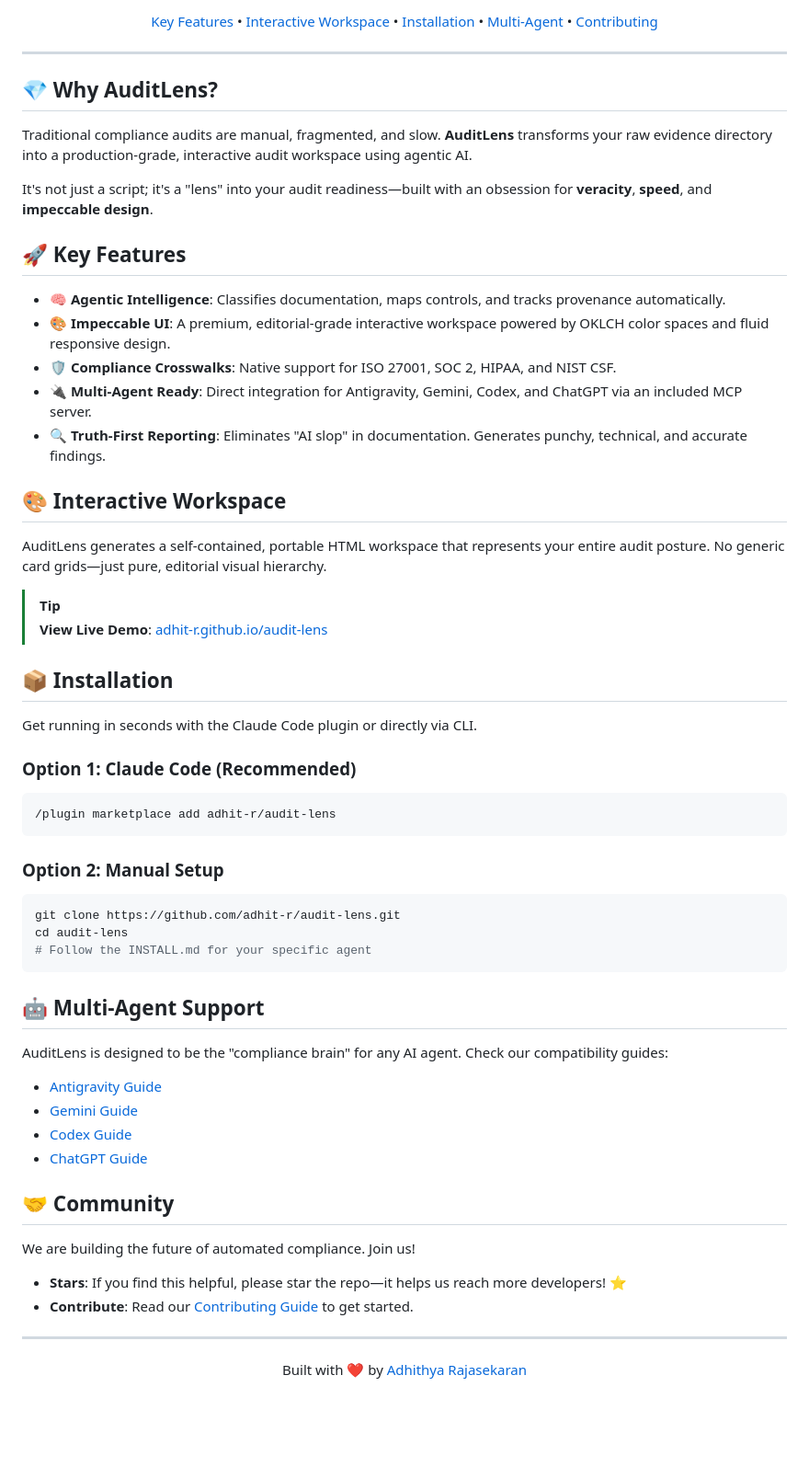
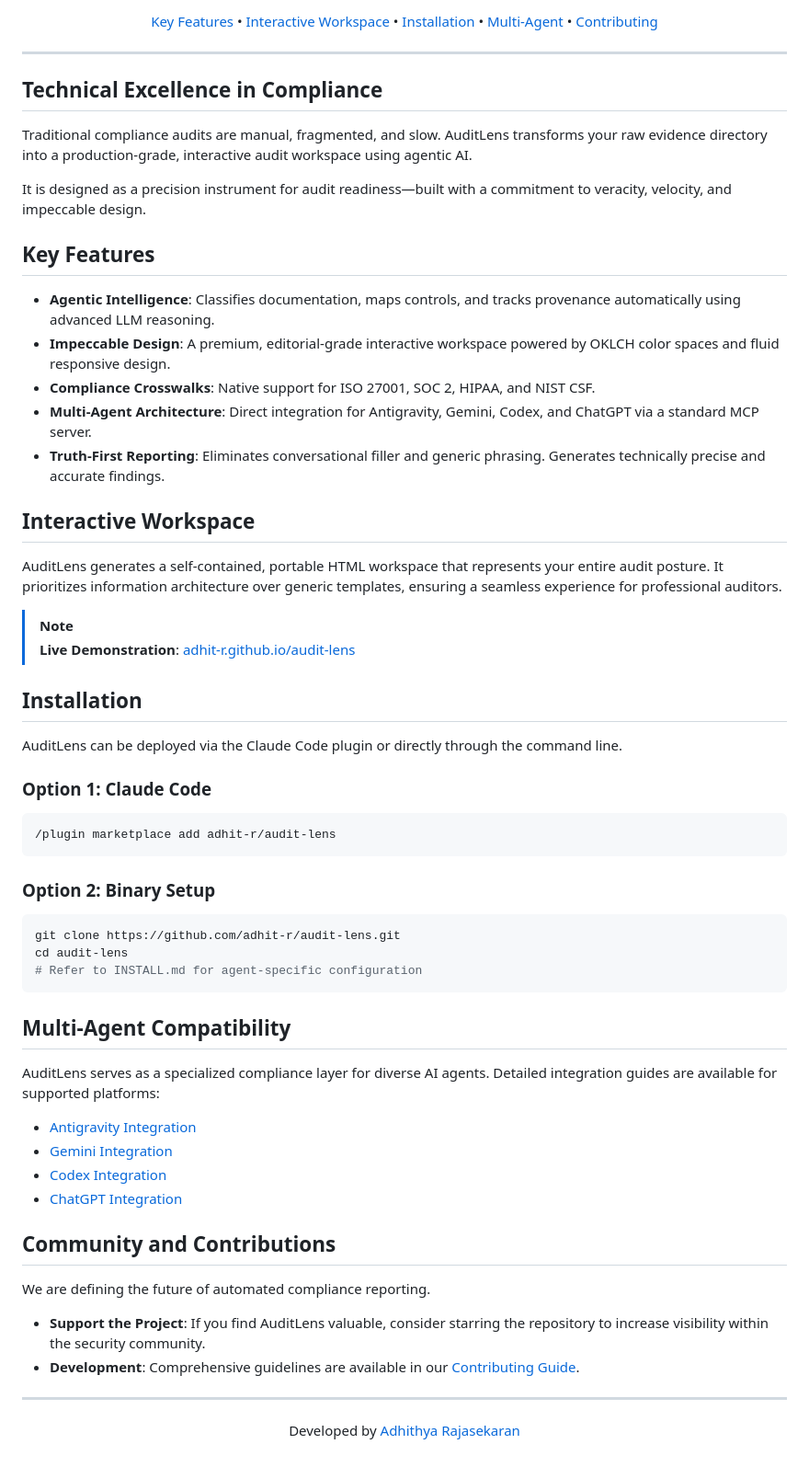
Before and after one commit to adhit-r/audit-lens, a Markdown page: README.md, the part around one of its changes. Shown at 92% size. GitHub-like rendering; blank space fills up the shorter version.

Commit message:
docs: remove emojis and refine README for professional editorial style

````diff
--- a/README.md
+++ b/README.md
@@ -18,61 +20,61 @@
 
 ---
 
-## 💎 Why AuditLens?
+## Technical Excellence in Compliance
 
-Traditional compliance audits are manual, fragmented, and slow. **AuditLens** transforms your raw evidence directory into a production-grade, interactive audit workspace using agentic AI.
+Traditional compliance audits are manual, fragmented, and slow. AuditLens transforms your raw evidence directory into a production-grade, interactive audit workspace using agentic AI.
 
-It's not just a script; it's a "lens" into your audit readiness—built with an obsession for **veracity**, **speed**, and **impeccable design**.
+It is designed as a precision instrument for audit readiness—built with a commitment to veracity, velocity, and impeccable design.
 
-## 🚀 Key Features
+## Key Features
 
-- **🧠 Agentic Intelligence**: Classifies documentation, maps controls, and tracks provenance automatically.
-- **🎨 Impeccable UI**: A premium, editorial-grade interactive workspace powered by OKLCH color spaces and fluid responsive design.
-- **🛡️ Compliance Crosswalks**: Native support for ISO 27001, SOC 2, HIPAA, and NIST CSF.
-- **🔌 Multi-Agent Ready**: Direct integration for Antigravity, Gemini, Codex, and ChatGPT via an included MCP server.
-- **🔍 Truth-First Reporting**: Eliminates "AI slop" in documentation. Generates punchy, technical, and accurate findings.
+- **Agentic Intelligence**: Classifies documentation, maps controls, and tracks provenance automatically using advanced LLM reasoning.
+- **Impeccable Design**: A premium, editorial-grade interactive workspace powered by OKLCH color spaces and fluid responsive design.
+- **Compliance Crosswalks**: Native support for ISO 27001, SOC 2, HIPAA, and NIST CSF.
+- **Multi-Agent Architecture**: Direct integration for Antigravity, Gemini, Codex, and ChatGPT via a standard MCP server.
+- **Truth-First Reporting**: Eliminates conversational filler and generic phrasing. Generates technically precise and accurate findings.
 
-## 🎨 Interactive Workspace
+## Interactive Workspace
 
-AuditLens generates a self-contained, portable HTML workspace that represents your entire audit posture. No generic card grids—just pure, editorial visual hierarchy.
+AuditLens generates a self-contained, portable HTML workspace that represents your entire audit posture. It prioritizes information architecture over generic templates, ensuring a seamless experience for professional auditors.
 
-> [!TIP]
-> **View Live Demo**: [adhit-r.github.io/audit-lens](https://adhit-r.github.io/audit-lens)
+> [!NOTE]
+> **Live Demonstration**: [adhit-r.github.io/audit-lens](https://adhit-r.github.io/audit-lens)
 
-## 📦 Installation
+## Installation
 
-Get running in seconds with the Claude Code plugin or directly via CLI.
+AuditLens can be deployed via the Claude Code plugin or directly through the command line.
 
-### Option 1: Claude Code (Recommended)
+### Option 1: Claude Code
 ```bash
 /plugin marketplace add adhit-r/audit-lens
 ```
 
-### Option 2: Manual Setup
+### Option 2: Binary Setup
 ```bash
 git clone https://github.com/adhit-r/audit-lens.git
 cd audit-lens
-# Follow the INSTALL.md for your specific agent
+# Refer to INSTALL.md for agent-specific configuration
 ```
 
-## 🤖 Multi-Agent Support
+## Multi-Agent Compatibility
 
-AuditLens is designed to be the "compliance brain" for any AI agent. Check our compatibility guides:
+AuditLens serves as a specialized compliance layer for diverse AI agents. Detailed integration guides are available for supported platforms:
 
-- [Antigravity Guide](compatibility/antigravity.md)
-- [Gemini Guide](compatibility/gemini.md)
-- [Codex Guide](compatibility/codex.md)
-- [ChatGPT Guide](compatibility/chatgpt.md)
+- [Antigravity Integration](compatibility/antigravity.md)
+- [Gemini Integration](compatibility/gemini.md)
+- [Codex Integration](compatibility/codex.md)
+- [ChatGPT Integration](compatibility/chatgpt.md)
 
-## 🤝 Community
+## Community and Contributions
 
-We are building the future of automated compliance. Join us!
+We are defining the future of automated compliance reporting.
 
-- **Stars**: If you find this helpful, please star the repo—it helps us reach more developers! ⭐
-- **Contribute**: Read our [Contributing Guide](CONTRIBUTING.md) to get started.
+- **Support the Project**: If you find AuditLens valuable, consider starring the repository to increase visibility within the security community.
+- **Development**: Comprehensive guidelines are available in our [Contributing Guide](CONTRIBUTING.md).
 
 ---
 
 <p align="center">
-  Built with ❤️ by <a href="https://github.com/AdhithyaRajasekaran">Adhithya Rajasekaran</a>
+  Developed by <a href="https://github.com/AdhithyaRajasekaran">Adhithya Rajasekaran</a>
 </p>
````
Also changed, not shown: other parts of README.md (+10 -8 lines).
